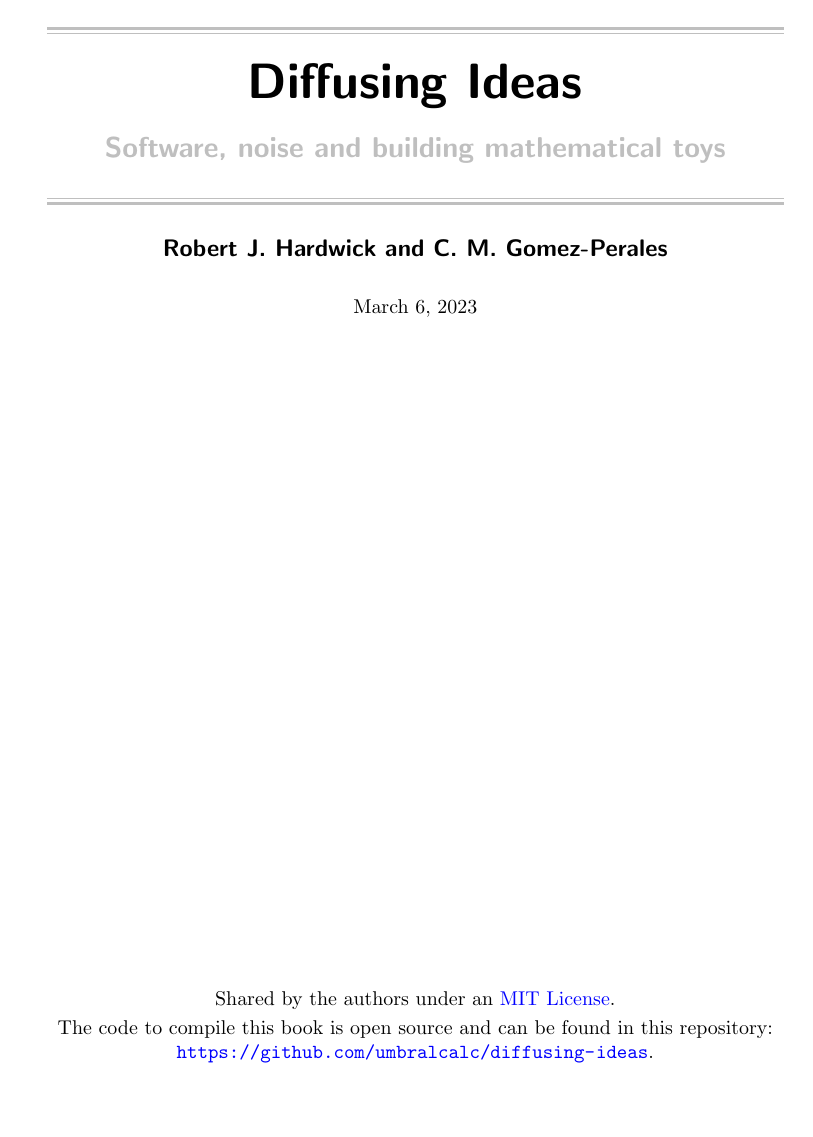
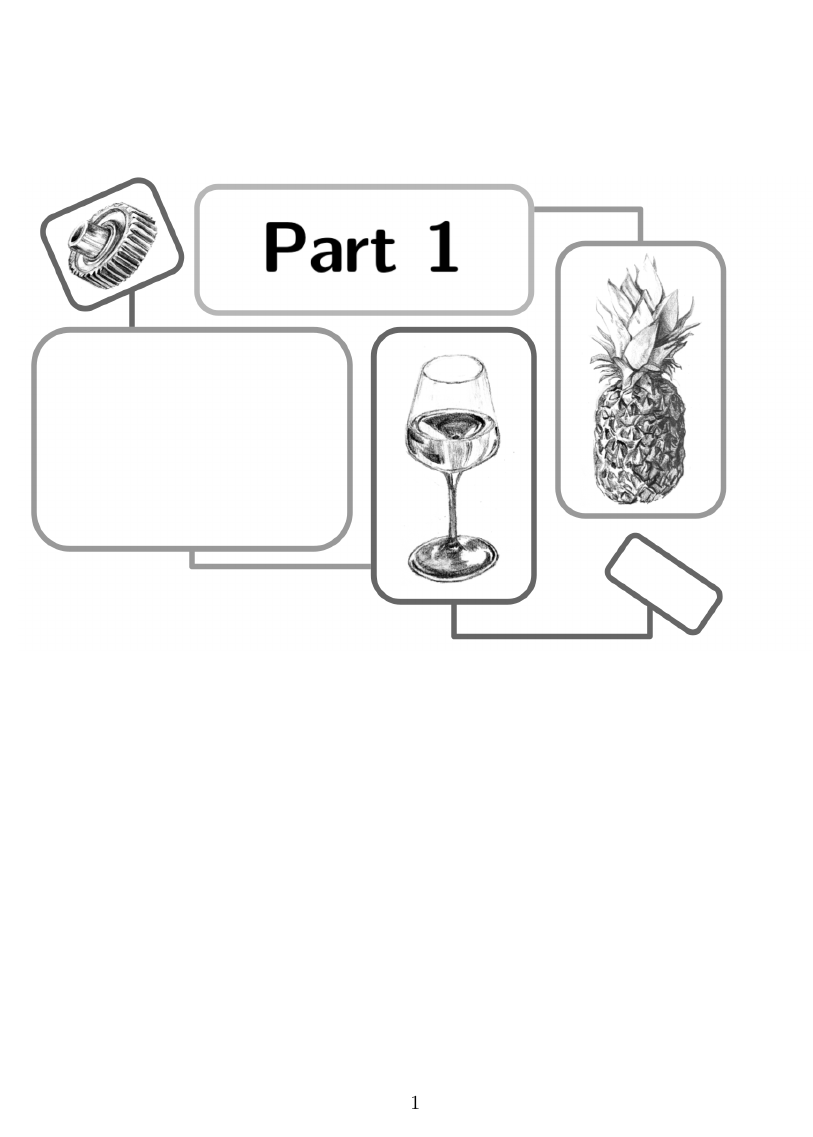
Before and after one commit to umbralcalc/worlds-of-observation, a LaTeX thesis (subbook.tex): page 1 of 21 before the commit and page 1 of 19 after it. Compiled offline with pdfLaTeX.

```diff
--- a/subbook.tex
+++ b/subbook.tex
@@ -31,7 +31,6 @@
 \usepackage{adjustbox}
 \usepackage{tocloft}
 \usepackage{lscape}
-\usepackage[dvipsnames]{xcolor}
 \usepackage[colorlinks=true,
             linkcolor=blue,
             urlcolor=blue,
@@ -115,26 +114,6 @@
 \date{\today}
 
 \begin{document}
-\begin{titlepage}
-\centering
-\vspace*{1.5\baselineskip}
-{\color{gray75}\rule{13cm}{1.3pt}}\vspace*{-\baselineskip}\vspace*{2pt} % Thick horizontal rule
-{\color{gray75}\rule{13cm}{0.4pt}} \\ % Thin horizontal rule
-\vspace{1.2\baselineskip} % Whitespace
-{\Huge \bfseries\sffamily Diffusing Ideas} \\
-\vspace{4mm}
-{\Large \bfseries\sffamily \color{gray75} Software, noise and building mathematical toys \\}
-\vspace*{0.75\baselineskip}
-{\color{gray75}\rule{13cm}{0.4pt}}\vspace*{-\baselineskip}\vspace*{2.75pt} % Thick horizontal rule
-{\color{gray75}\rule{13cm}{1.3pt}} \\ % Thin horizontal rule
-\vspace{1.0\baselineskip} % Whitespace
-{\large \bfseries\sffamily Robert J. Hardwick and C. M. Gomez-Perales \\
-\vspace*{1.2\baselineskip}}
-\today
-\vfill
-Shared by the authors under an \href{https://opensource.org/licenses/MIT}{MIT License}.\\ \vspace{1mm}
-The code to compile this book is open source and can be found in this repository: \url{https://github.com/umbralcalc/diffusing-ideas}.
-\end{titlepage}
 
 \mainmatter
 
```
Also changed, not shown: book.tex (+0 -1 lines), angling_for_freshwater_fish/chapter.pdf (added), book.pdf, building_a_generalised_simulator/chapter.pdf (added), managing_a_rugby_match/chapter.pdf (added), subbook.pdf (deleted), 1 other file.
